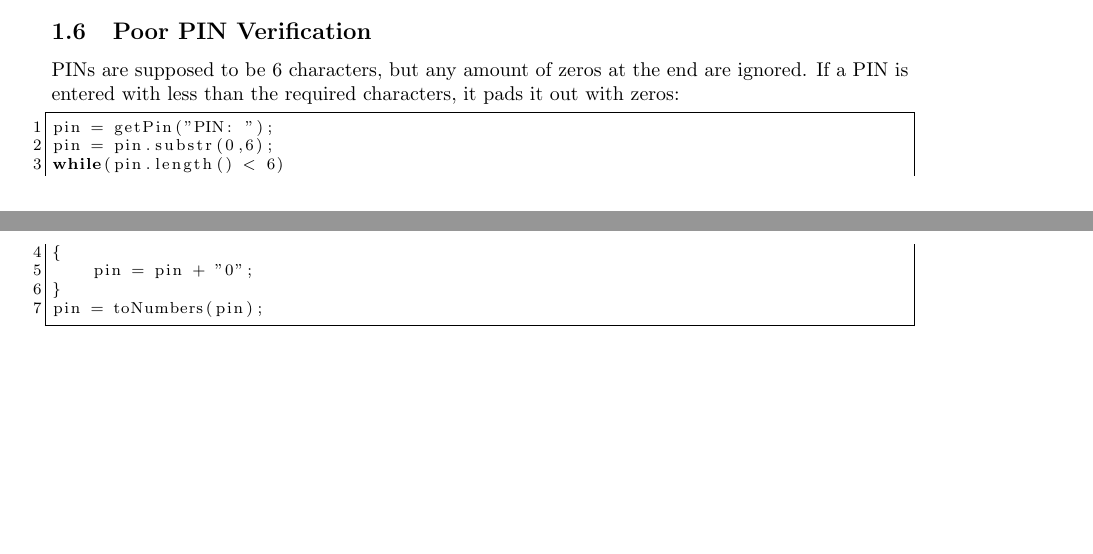
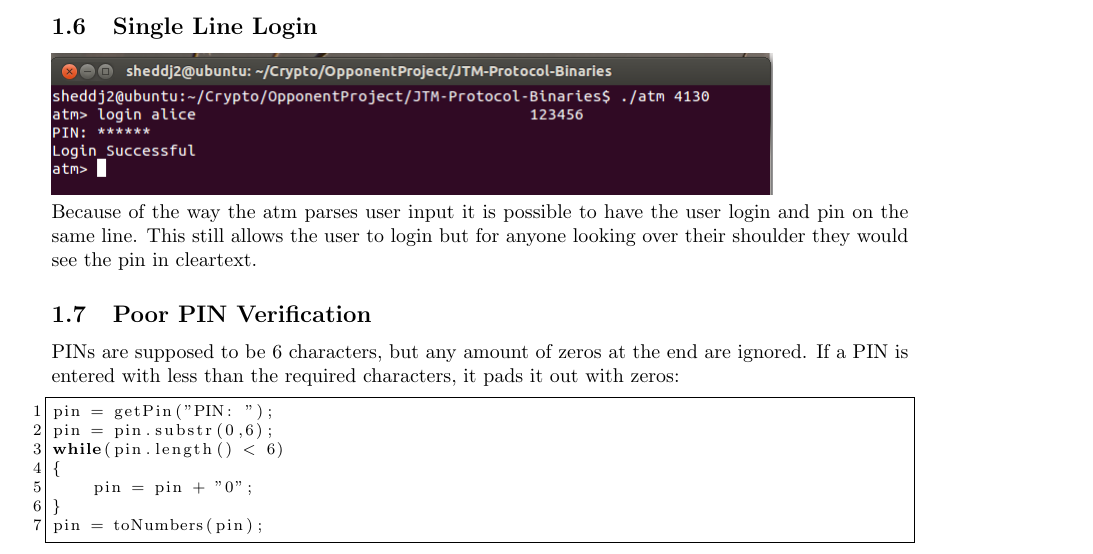
Before and after one commit to c00w/Crypto-Final-Project, a LaTeX document (writeups.tex): two parts of pages 3 and 4 of 14 before the commit and part of page 4 of 14 after it, the two joined at a grey line, cut at the place of the change, the shorter picture padded with empty space. Compiled offline with pdfLaTeX.

Commit message:
Added one line login and image to .tex. Jake

```diff
--- a/writeups.tex
+++ b/writeups.tex
@@ -76,6 +76,12 @@ In the following impage, repeated deposits of \$0.9999999 were followed by depos
 \\
 \includegraphics[scale=0.5]{StrangeFloatBehavior.png}
 \\
+
+\subsection{Single Line Login}
+\\
+\includegraphics[scale=0.5]{OneLineLogin.png}
+\\
+Because of the way the atm parses user input it is possible to have the user login and pin on the same line. This still allows the user to login but for anyone looking over their shoulder they would see the pin in cleartext.
 
 \subsection{Poor PIN Verification}
 PINs are supposed to be 6 characters, but any amount of zeros at the end are ignored. If a PIN is entered with less than the required characters, it pads it out with zeros:
```
